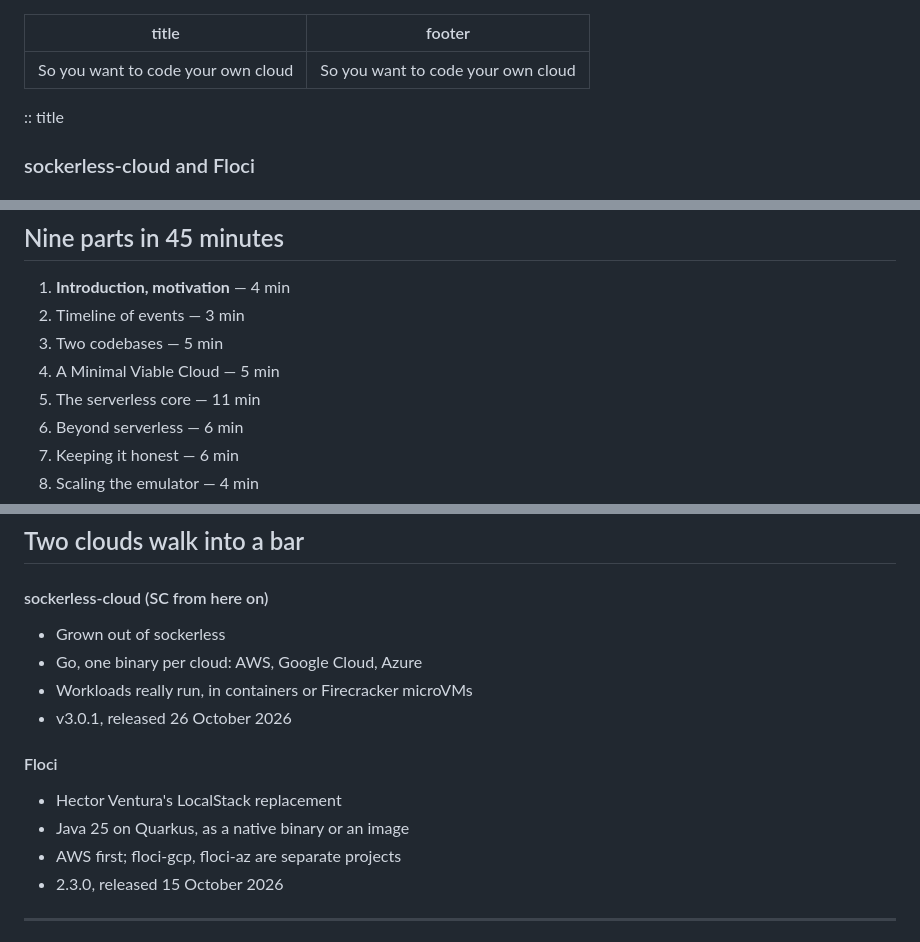
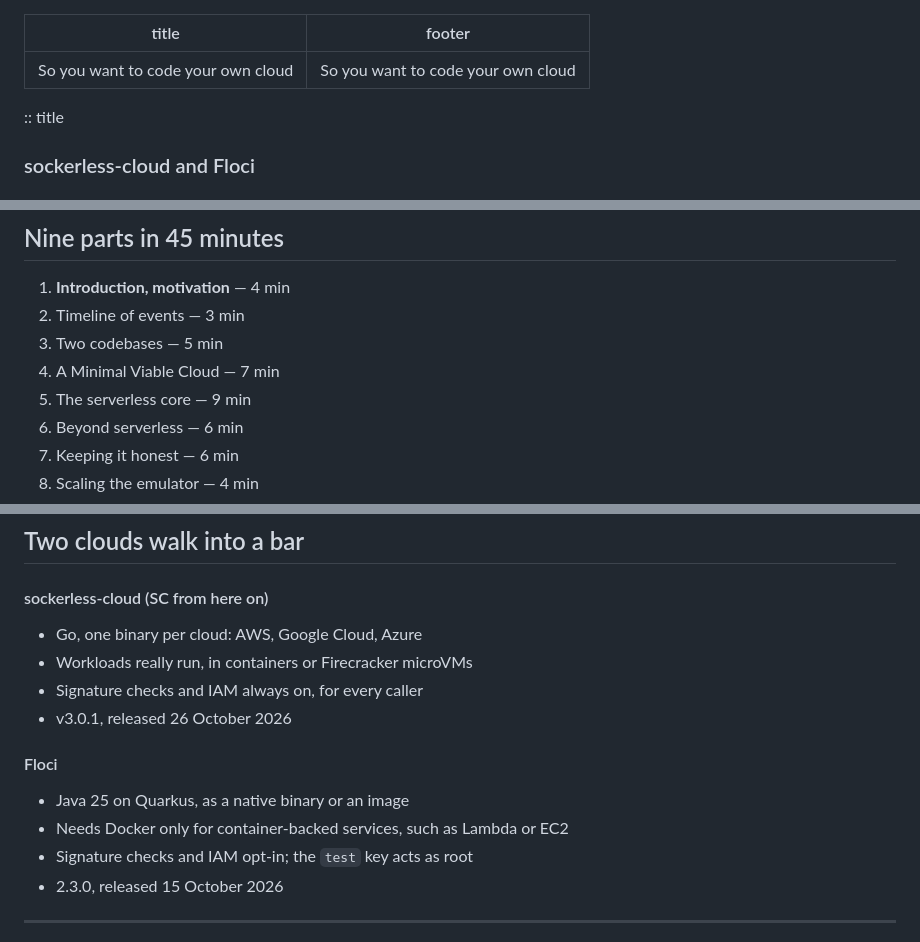
Before and after one commit to e6qu/e6qu.github.io, a Markdown page: presentations/so-you-want-to-code-your-own-cloud/slides.md, 3 parts joined by grey strips. Drawn GitHub-style.

```diff
--- a/presentations/so-you-want-to-code-your-own-cloud/slides.md
+++ b/presentations/so-you-want-to-code-your-own-cloud/slides.md
@@ -5,8 +5,8 @@ footer: So you want to code your own cloud
 
 <!--
 A technical talk: 45 minutes, 50 slides, about a minute per slide.
-The story: why people keep rebuilding the cloud, what contract they must honour,
-how to build a serverless cloud first, then VMs, then how to scale the result.
+The story: why people keep rebuilding the cloud, the smallest cloud worth building and
+its front door, its services, then VMs, compatibility and scaling; it ends with: do it yourself.
 Code links point at sockerless-cloud a614ccf (v3.0.1) and Floci b280a77 (2.3.0),
 both read on 2026-10-26.
 -->
@@ -34,8 +34,8 @@ What it takes to rebuild the basic services of AWS, Google Cloud and Azure.
 1. **Introduction, motivation** — 4 min
 2. Timeline of events — 3 min
 3. Two codebases — 5 min
-4. A Minimal Viable Cloud — 5 min
-5. The serverless core — 11 min
+4. A Minimal Viable Cloud — 7 min
+5. The serverless core — 9 min
 6. Beyond serverless — 6 min
 7. Keeping it honest — 6 min
 8. Scaling the emulator — 4 min
@@ -152,16 +152,16 @@ Floci is the work of Hector Ventura (`hectorvent` on GitHub), its creator and mo
 
 #### sockerless-cloud (SC from here on)
 
-- Grown out of sockerless
 - Go, one binary per cloud: AWS, Google Cloud, Azure
 - Workloads really run, in containers or Firecracker microVMs
+- Signature checks and IAM always on, for every caller
 - v3.0.1, released 26 October 2026
 
 #### Floci
 
-- Hector Ventura's LocalStack replacement
 - Java 25 on Quarkus, as a native binary or an image
-- AWS first; floci-gcp, floci-az are separate projects
+- Needs Docker only for container-backed services, such as Lambda or EC2
+- Signature checks and IAM opt-in; the `test` key acts as root
 - 2.3.0, released 15 October 2026
 
 ---
```
Also changed, not shown: other parts of presentations/so-you-want-to-code-your-own-cloud/slides.md (+15 -17 lines).
